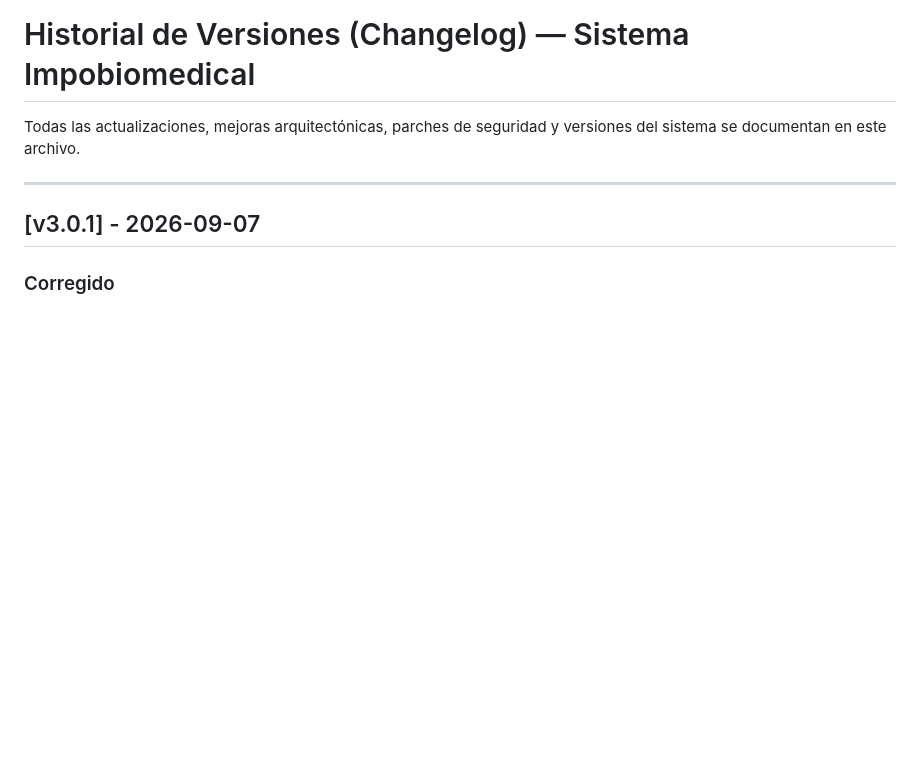
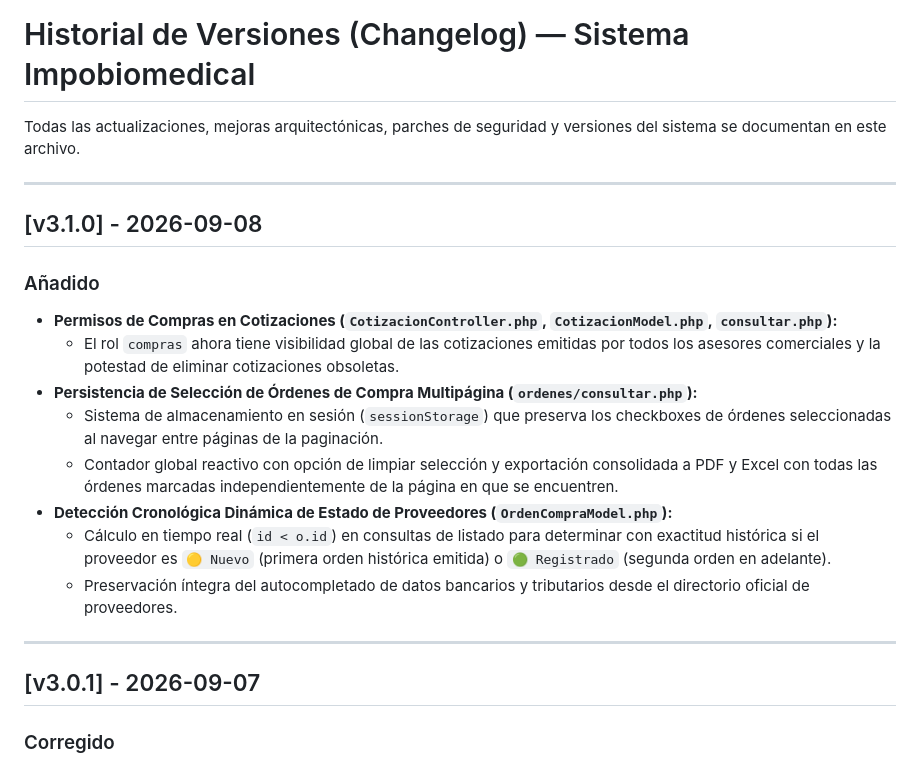
Before and after one commit to Santiago072/SistemaImpobiomedical, a Markdown page: docs/CHANGELOG.md, the part around the change. Rendered like a GitHub page; blank space fills up the shorter version.

Commit message:
docs: actualizar requisitos, manual y changelog a v3.1.0 con rol compras, persistencia multipagina y clasificacion cronologica de proveedores

```diff
--- a/docs/CHANGELOG.md
+++ b/docs/CHANGELOG.md
@@ -1,6 +1,19 @@
 # Historial de Versiones (Changelog) — Sistema Impobiomedical
 
 Todas las actualizaciones, mejoras arquitectónicas, parches de seguridad y versiones del sistema se documentan en este archivo.
+
+---
+
+## [v3.1.0] - 2026-09-08
+### Añadido
+- **Permisos de Compras en Cotizaciones (`CotizacionController.php`, `CotizacionModel.php`, `consultar.php`):**
+  - El rol `compras` ahora tiene visibilidad global de las cotizaciones emitidas por todos los asesores comerciales y la potestad de eliminar cotizaciones obsoletas.
+- **Persistencia de Selección de Órdenes de Compra Multipágina (`ordenes/consultar.php`):**
+  - Sistema de almacenamiento en sesión (`sessionStorage`) que preserva los checkboxes de órdenes seleccionadas al navegar entre páginas de la paginación.
+  - Contador global reactivo con opción de limpiar selección y exportación consolidada a PDF y Excel con todas las órdenes marcadas independientemente de la página en que se encuentren.
+- **Detección Cronológica Dinámica de Estado de Proveedores (`OrdenCompraModel.php`):**
+  - Cálculo en tiempo real (`id < o.id`) en consultas de listado para determinar con exactitud histórica si el proveedor es `🟡 Nuevo` (primera orden histórica emitida) o `🟢 Registrado` (segunda orden en adelante).
+  - Preservación íntegra del autocompletado de datos bancarios y tributarios desde el directorio oficial de proveedores.
 
 ---
 
```
Also changed, not shown: docs/ESPECIFICACION_REQUISITOS.md (+6 -4 lines), docs/MANUAL_USUARIO.md (+3 -3 lines).
